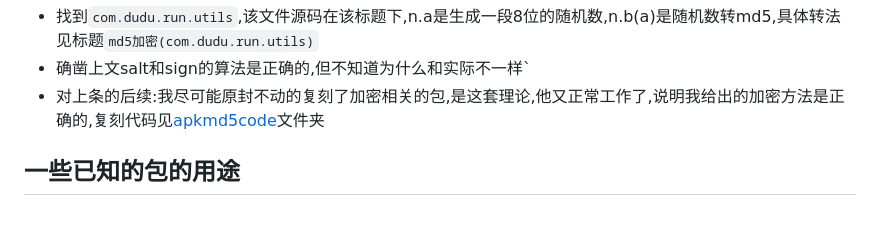
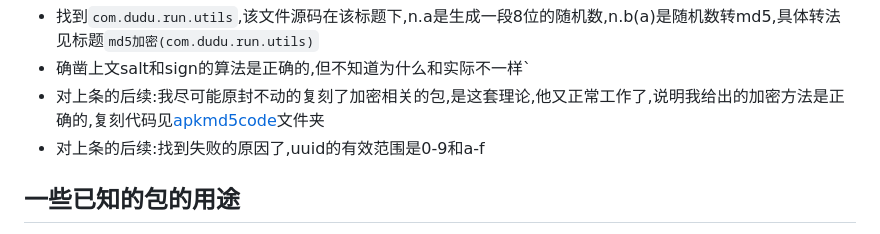
Before and after one commit to xmexg/wkyd, a Markdown page: apk反编译分析笔记.md, the part around the change. Drawn GitHub-style.

```diff
--- a/apk反编译分析笔记.md
+++ b/apk反编译分析笔记.md
@@ -128,7 +128,7 @@ public class e {
  - 找到`com.dudu.run.utils`,该文件源码在该标题下,n.a是生成一段8位的随机数,n.b(a)是随机数转md5,具体转法见标题`md5加密(com.dudu.run.utils)`
  - 确凿上文salt和sign的算法是正确的,但不知道为什么和实际不一样`
  - 对上条的后续:我尽可能原封不动的复刻了加密相关的包,是这套理论,他又正常工作了,说明我给出的加密方法是正确的,复刻代码见[apkmd5code](./apkmd5code)文件夹
-
+ - 对上条的后续:找到失败的原因了,uuid的有效范围是0-9和a-f
 
 
 ## 一些已知的包的用途
```
